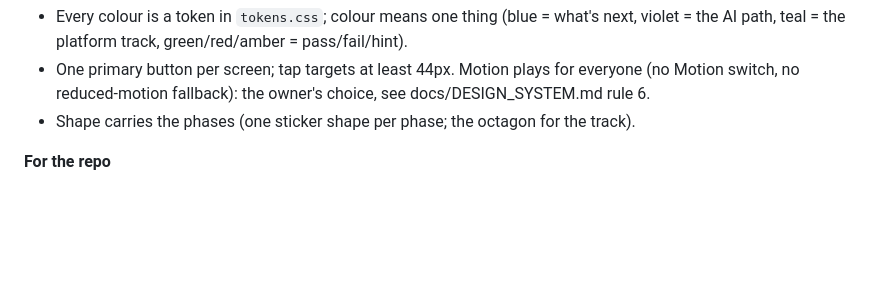
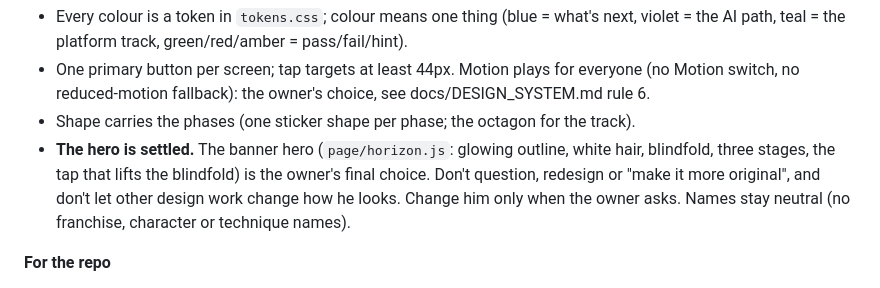
Before and after one commit to HuyD0/langgraph, a Markdown page: AGENTS.md, the part around the change. Drawn GitHub-style; blank space fills up the shorter version.

Commit message:
House rule: the hero is settled
Co-Authored-By: Claude Opus 5.5 <noreply@anthropic.com>
Claude-Session: https://claude.ai/code/session_01Byf8M6ZYsZdbnpgrH6tqhX

```diff
--- a/AGENTS.md
+++ b/AGENTS.md
@@ -85,6 +85,10 @@ The server **caches the page when it starts**: restart it after every `build-pag
 - One primary button per screen; tap targets at least 44px. Motion plays for everyone (no Motion
   switch, no reduced-motion fallback): the owner's choice, see docs/DESIGN_SYSTEM.md rule 6.
 - Shape carries the phases (one sticker shape per phase; the octagon for the track).
+- **The hero is settled.** The banner hero (`page/horizon.js`: glowing outline, white hair, blindfold,
+  three stages, the tap that lifts the blindfold) is the owner's final choice. Don't question,
+  redesign or "make it more original", and don't let other design work change how he looks. Change
+  him only when the owner asks. Names stay neutral (no franchise, character or technique names).
 
 **For the repo**
 - Never `git add -A` or `git add .`: the owner keeps untracked folders (like `design-review/`)
```
